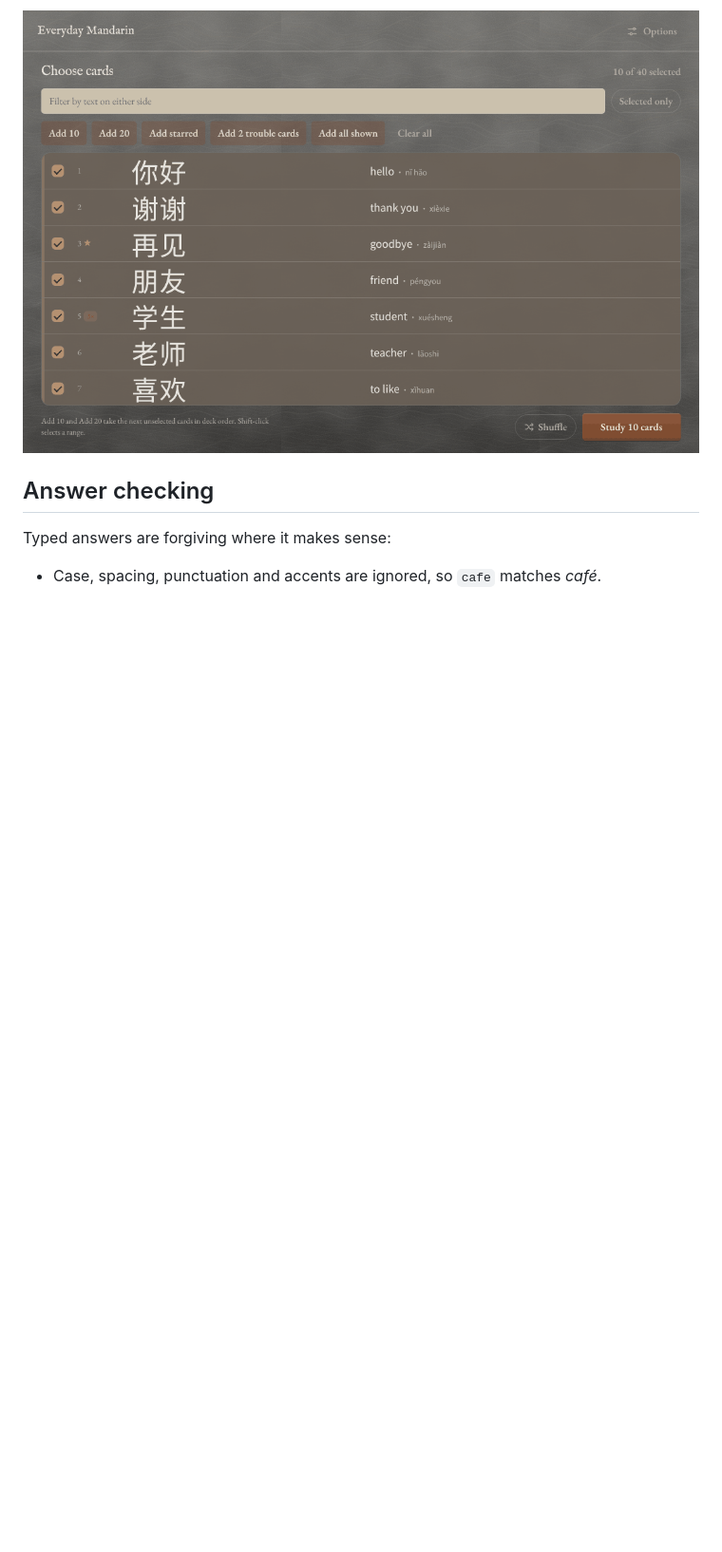
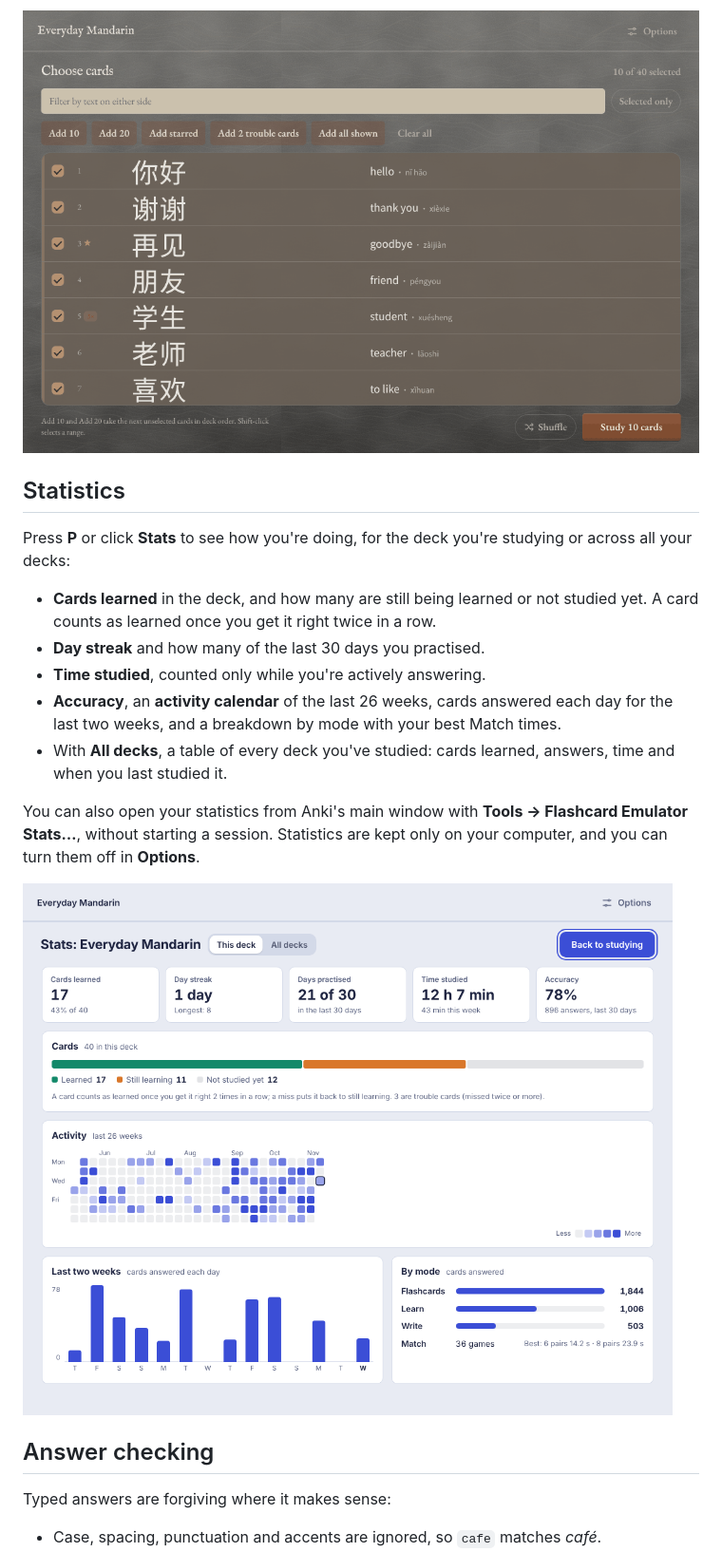
Before and after one commit to lu-yanxian/anki-flashcard-emulator, a Markdown page: README.md, the part around one of its changes. Shown at 95% size. Drawn GitHub-style; pictures changed too: docs/stats-classic.png (added); blank space fills up the shorter version.

```diff
--- a/README.md
+++ b/README.md
@@ -20,6 +20,20 @@ Studying here never changes Anki's scheduling. Reviews, due dates and stats stay
 The card picker lets you tick individual cards, filter by text, or use **Add 5**, **Add 10**, **Add 20**, **Add starred**, **Add trouble cards** (cards you keep missing) and **Add all shown**. Shift-click selects a range. The selection is remembered per deck.
 
 ![The card picker in the Edinburgh theme](docs/picker-edinburgh.png)
+
+## Statistics
+
+Press **P** or click **Stats** to see how you're doing, for the deck you're studying or across all your decks:
+
+- **Cards learned** in the deck, and how many are still being learned or not studied yet. A card counts as learned once you get it right twice in a row.
+- **Day streak** and how many of the last 30 days you practised.
+- **Time studied**, counted only while you're actively answering.
+- **Accuracy**, an **activity calendar** of the last 26 weeks, cards answered each day for the last two weeks, and a breakdown by mode with your best Match times.
+- With **All decks**, a table of every deck you've studied: cards learned, answers, time and when you last studied it.
+
+You can also open your statistics from Anki's main window with **Tools → Flashcard Emulator Stats…**, without starting a session. Statistics are kept only on your computer, and you can turn them off in **Options**.
+
+![The Stats screen](docs/stats-classic.png)
 
 ## Answer checking
 
```
Also changed, not shown: other parts of README.md (+2 -1 lines), CHANGELOG.md (+6 -0 lines), config.md (+1 -0 lines), 11 other files.
